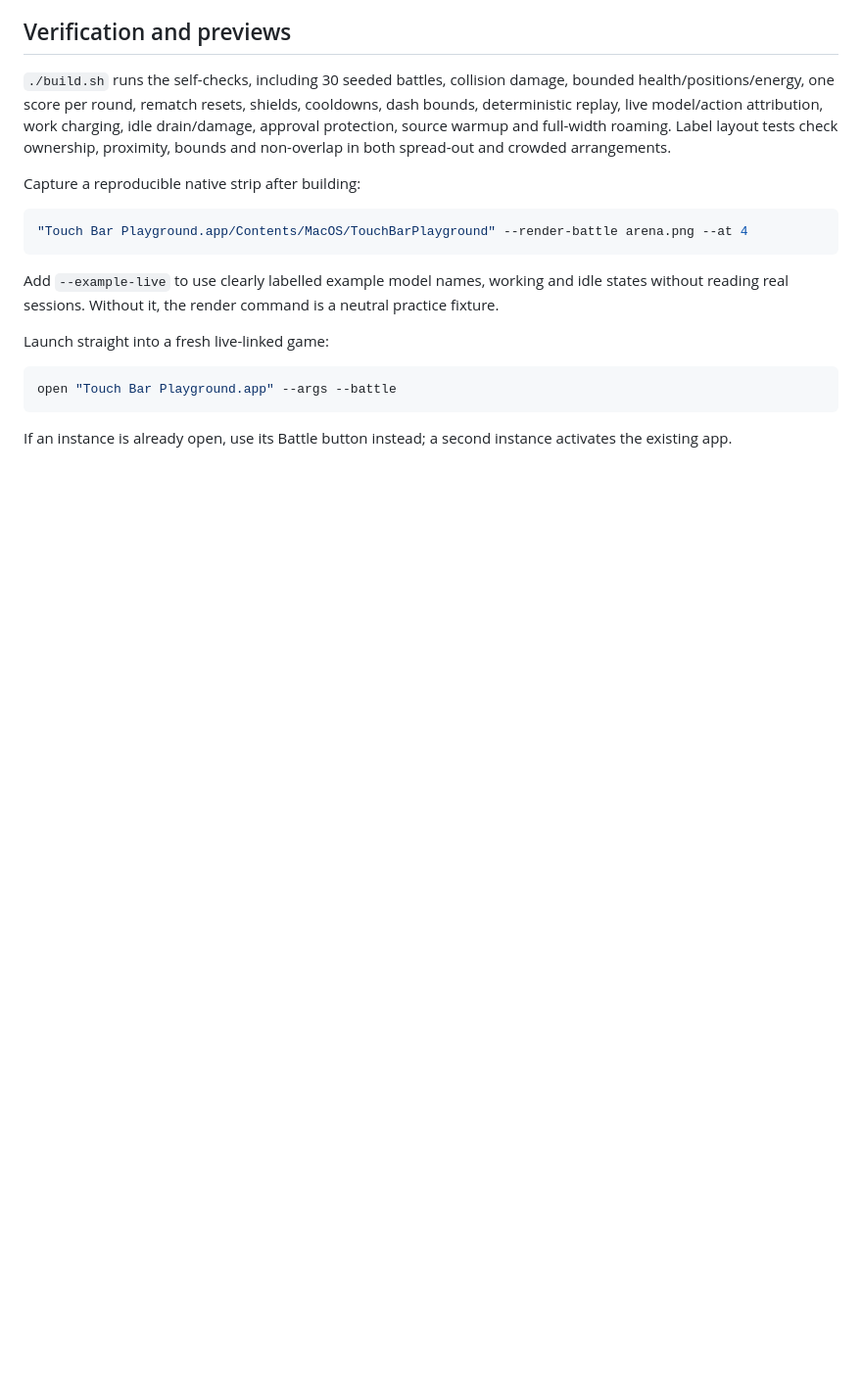
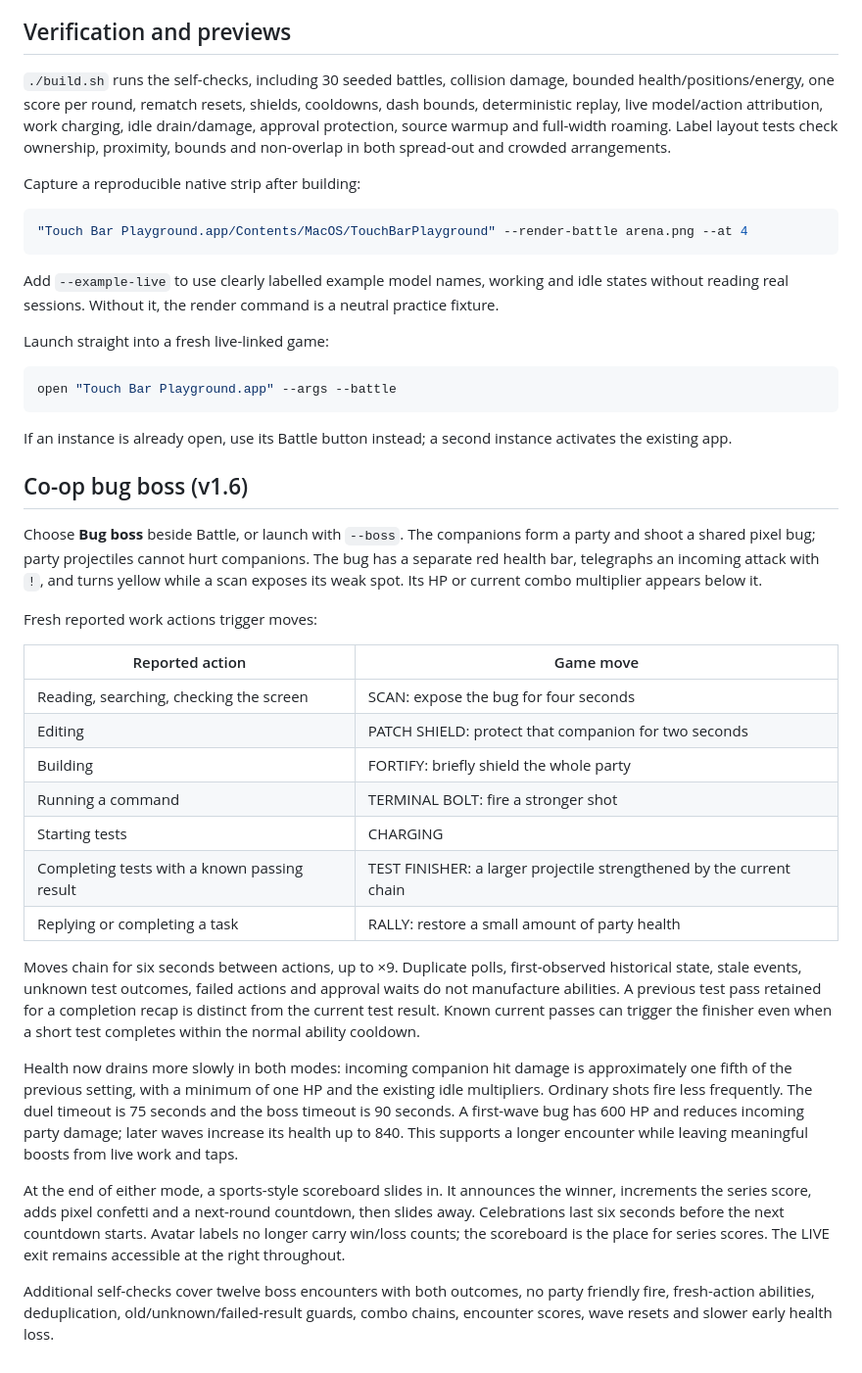
Before and after one commit to RaymanMoha/touchbar-playground, a Markdown page: docs/BATTLE.md, the part around one of its changes. Shown at 98% size. Rendered like a GitHub page; blank space fills up the shorter version.

````diff
--- a/docs/BATTLE.md
+++ b/docs/BATTLE.md
@@ -50,3 +50,27 @@ open "Touch Bar Playground.app" --args --battle
 ```
 
 If an instance is already open, use its Battle button instead; a second instance activates the existing app.
+
+## Co-op bug boss (v1.6)
+
+Choose **Bug boss** beside Battle, or launch with `--boss`. The companions form a party and shoot a shared pixel bug; party projectiles cannot hurt companions. The bug has a separate red health bar, telegraphs an incoming attack with `!`, and turns yellow while a scan exposes its weak spot. Its HP or current combo multiplier appears below it.
+
+Fresh reported work actions trigger moves:
+
+| Reported action | Game move |
+| --- | --- |
+| Reading, searching, checking the screen | SCAN: expose the bug for four seconds |
+| Editing | PATCH SHIELD: protect that companion for two seconds |
+| Building | FORTIFY: briefly shield the whole party |
+| Running a command | TERMINAL BOLT: fire a stronger shot |
+| Starting tests | CHARGING |
+| Completing tests with a known passing result | TEST FINISHER: a larger projectile strengthened by the current chain |
+| Replying or completing a task | RALLY: restore a small amount of party health |
+
+Moves chain for six seconds between actions, up to ×9. Duplicate polls, first-observed historical state, stale events, unknown test outcomes, failed actions and approval waits do not manufacture abilities. A previous test pass retained for a completion recap is distinct from the current test result. Known current passes can trigger the finisher even when a short test completes within the normal ability cooldown.
+
+Health now drains more slowly in both modes: incoming companion hit damage is approximately one fifth of the previous setting, with a minimum of one HP and the existing idle multipliers. Ordinary shots fire less frequently. The duel timeout is 75 seconds and the boss timeout is 90 seconds. A first-wave bug has 600 HP and reduces incoming party damage; later waves increase its health up to 840. This supports a longer encounter while leaving meaningful boosts from live work and taps.
+
+At the end of either mode, a sports-style scoreboard slides in. It announces the winner, increments the series score, adds pixel confetti and a next-round countdown, then slides away. Celebrations last six seconds before the next countdown starts. Avatar labels no longer carry win/loss counts; the scoreboard is the place for series scores. The LIVE exit remains accessible at the right throughout.
+
+Additional self-checks cover twelve boss encounters with both outcomes, no party friendly fire, fresh-action abilities, deduplication, old/unknown/failed-result guards, combo chains, encounter scores, wave resets and slower early health loss.
````
Also changed, not shown: other parts of docs/BATTLE.md (+2 -2 lines), README.md (+8 -2 lines), docs/VERIFICATION.md (+8 -0 lines), docs/images/bug-boss-preview.png (added), docs/images/sports-scoreboard-preview.png (added), 5 other files.
